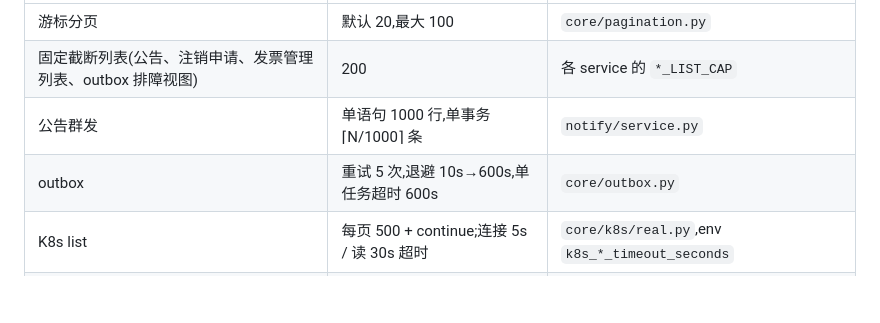
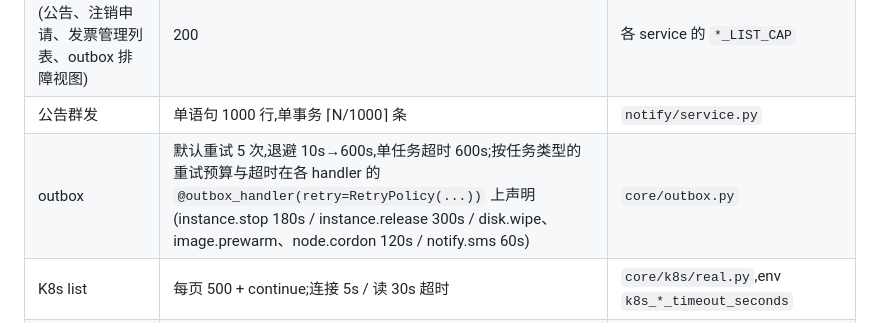
Before and after one commit to cgboy520/superdl, a Markdown page: docs/reference/limits.md, the part around the change. Rendered like a GitHub page; blank space fills up the shorter version.

Commit message:
docs: limits.md 补 outbox 按任务类型的超时声明位置

```diff
--- a/docs/reference/limits.md
+++ b/docs/reference/limits.md
@@ -115,7 +115,7 @@
 | 游标分页 | 默认 20,最大 100 | `core/pagination.py` |
 | 固定截断列表(公告、注销申请、发票管理列表、outbox 排障视图) | 200 | 各 service 的 `*_LIST_CAP` |
 | 公告群发 | 单语句 1000 行,单事务 ⌈N/1000⌉ 条 | `notify/service.py` |
-| outbox | 重试 5 次,退避 10s→600s,单任务超时 600s | `core/outbox.py` |
+| outbox | 默认重试 5 次,退避 10s→600s,单任务超时 600s;按任务类型的重试预算与超时在各 handler 的 `@outbox_handler(retry=RetryPolicy(...))` 上声明(instance.stop 180s / instance.release 300s / disk.wipe、image.prewarm、node.cordon 120s / notify.sms 60s) | `core/outbox.py` |
 | K8s list | 每页 500 + continue;连接 5s / 读 30s 超时 | `core/k8s/real.py`,env `k8s_*_timeout_seconds` |
 | Prometheus 查询 | 单次 5s 超时 | env `prometheus_timeout_seconds` |
 | 集群连通性探测 | 5s → 502 | `nodes/service.py` |
```
